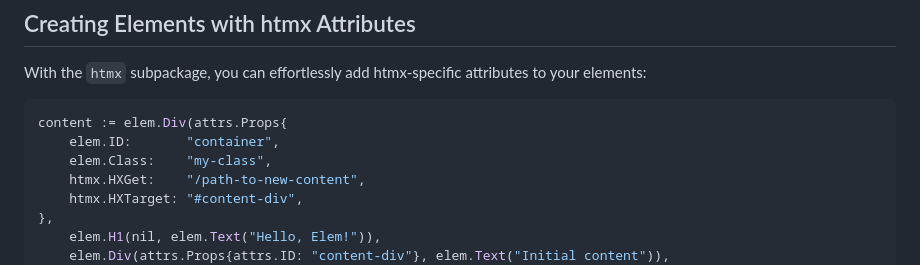
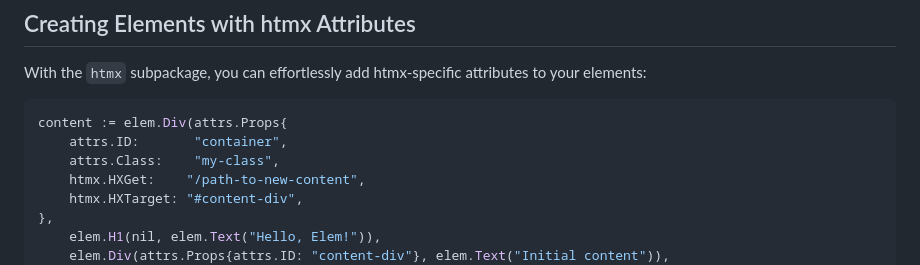
Before and after one commit to chasefleming/elem-go, a Markdown page: HTMX_INTEGRATION.md, the part around the change. GitHub-like rendering.

Commit message:
Update to new syntax

````diff
--- a/HTMX_INTEGRATION.md
+++ b/HTMX_INTEGRATION.md
@@ -32,8 +32,8 @@ With the `htmx` subpackage, you can effortlessly add htmx-specific attributes to
 
 ```go
 content := elem.Div(attrs.Props{
-    elem.ID:       "container",
-    elem.Class:    "my-class",
+    attrs.ID:       "container",
+    attrs.Class:    "my-class",
     htmx.HXGet:    "/path-to-new-content",
     htmx.HXTarget: "#content-div",
 },
````
